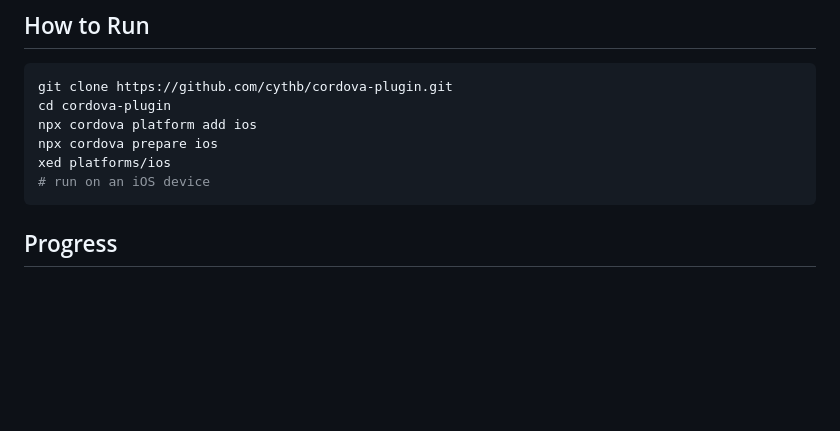
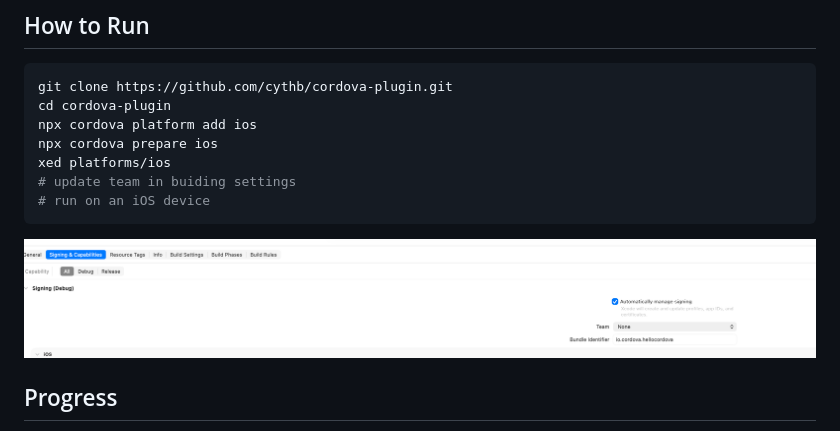
Before and after one commit to cythb/cordova-plugin, a Markdown page: README.md, the part around the change. Drawn GitHub-style; pictures changed too: assets/signing.png (added); blank space fills up the shorter version.

Commit message:
chore: update readme

````diff
--- a/README.md
+++ b/README.md
@@ -10,8 +10,11 @@ cd cordova-plugin
 npx cordova platform add ios
 npx cordova prepare ios
 xed platforms/ios
+# update team in buiding settings
 # run on an iOS device
 ```
+
+![update setting](assets/signing.png)
 
 ## Progress
 
````
